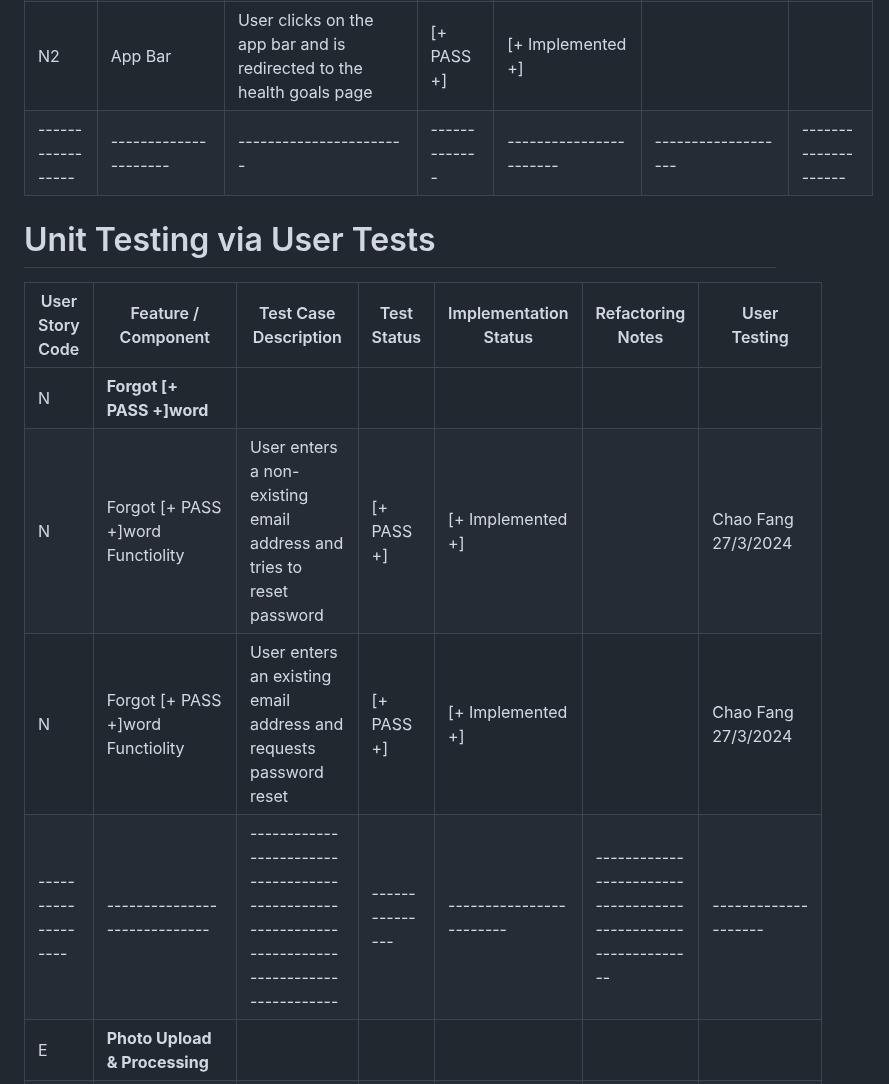
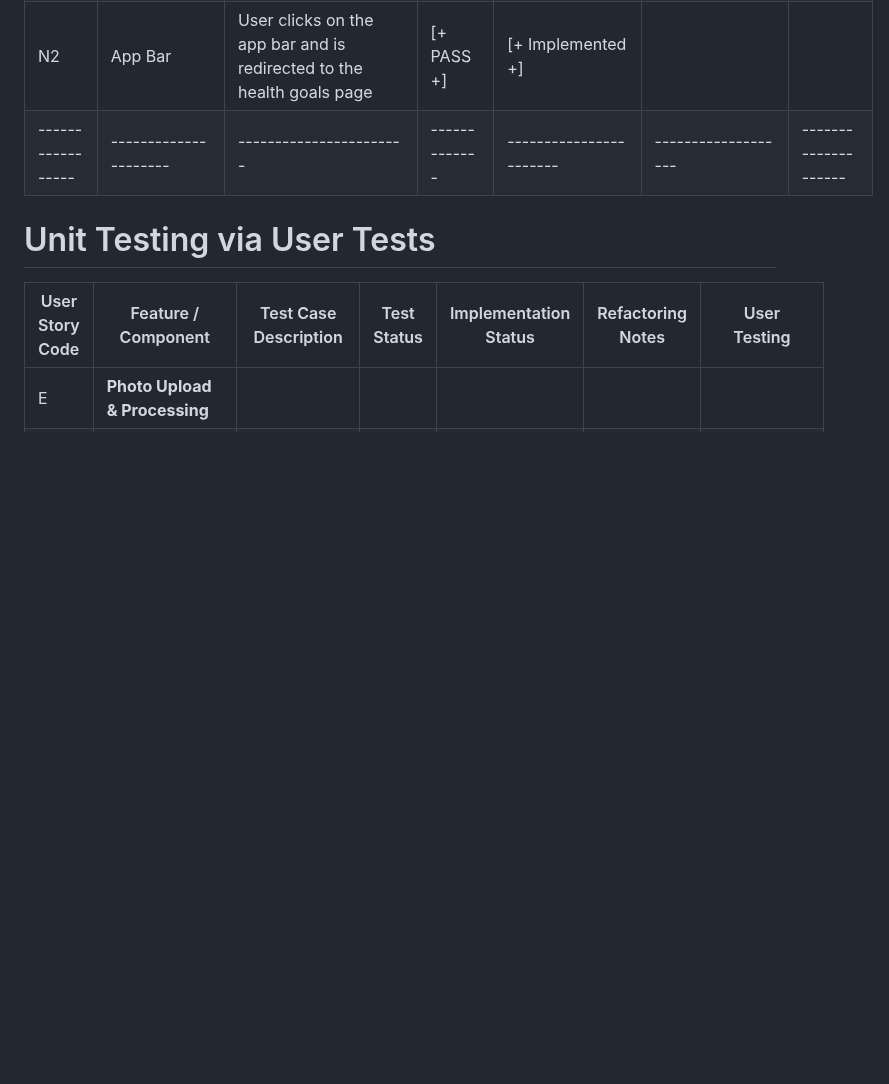
Before and after one commit to boykin345/food-ai-app, a Markdown page: tdd-table.md, the part around one of its changes. Rendered like a GitHub page; blank space fills up the shorter version.

```diff
--- a/tdd-table.md
+++ b/tdd-table.md
@@ -79,8 +79,4 @@
 
 | User Story Code     | Feature / Component            | Test Case Description                                                                                                                                  | Test Status     | Implementation Status     | Refactoring Notes                                              | User Testing                    |
 |---------------------|--------------------------------|--------------------------------------------------------------------------------------------------------------------------------------------------------|-----------------|---------------------------|----------------------------------------------------------------|---------------------------------|
-| N                   | **Forgot [+ PASS +]word**            |                                                                                                                                                        |                 |                           |                                                                |                                 |
-| N                   | Forgot [+ PASS +]word Functiolity  | User enters a non-existing email address and tries to reset password                                                                                   | [+ PASS +]      | [+ Implemented +]         |                                                                | Chao Fang 27/3/2024             |
-| N                   | Forgot [+ PASS +]word Functiolity  | User enters an existing email address and requests password reset                                                                                      | [+ PASS +]      | [+ Implemented +]         |                                                                | Chao Fang 27/3/2024             |
-| ------------------- | -----------------------------  | ------------------------------------------------------------------------------------------------                                                       | --------------- | ------------------------  | -------------------------------------------------------------- | --------------------            |
 | E                   | **Photo Upload & Processing**  |                                                                                                                                                        |                 |                           |                                                                |                                 |
```
Also changed, not shown: other parts of tdd-table.md (+49 -61 lines).
